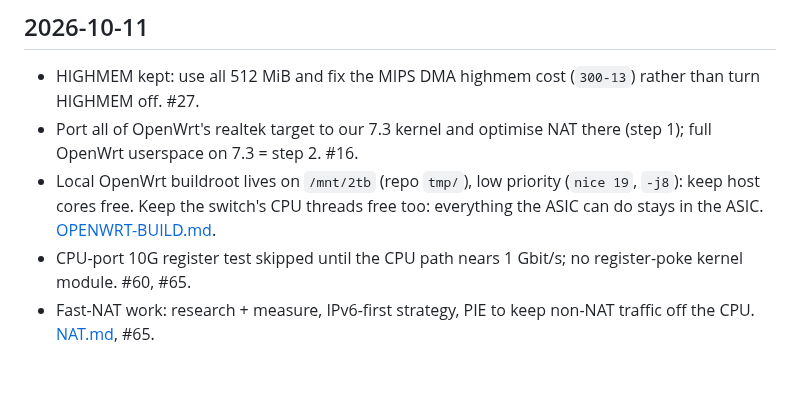
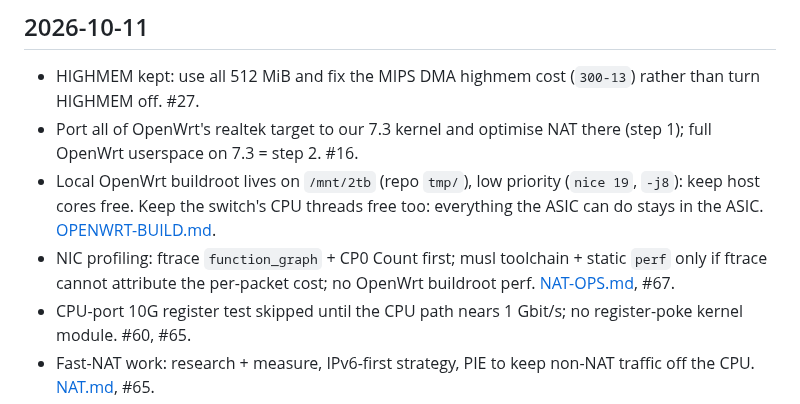
Before and after one commit to awto-au/awto-tl-st1008f, a Markdown page: docs/DECISIONS.md, the part around the change. Rendered like a GitHub page; blank space fills up the shorter version.

Commit message:
docs/DECISIONS: NIC profiling via ftrace first (#67)
Co-Authored-By: Claude Opus 5.5 <noreply@anthropic.com>

```diff
--- a/docs/DECISIONS.md
+++ b/docs/DECISIONS.md
@@ -40,6 +40,7 @@ Index of owner decisions, newest first. One line each: date (AEDT), decision, li
 - HIGHMEM kept: use all 512 MiB and fix the MIPS DMA highmem cost (`300-13`) rather than turn HIGHMEM off. #27.
 - Port all of OpenWrt's realtek target to our 7.3 kernel and optimise NAT there (step 1); full OpenWrt userspace on 7.3 = step 2. #16.
 - Local OpenWrt buildroot lives on `/mnt/2tb` (repo `tmp/`), low priority (`nice 19`, `-j8`): keep host cores free. Keep the switch's CPU threads free too: everything the ASIC can do stays in the ASIC. [OPENWRT-BUILD.md](OPENWRT-BUILD.md).
+- NIC profiling: ftrace `function_graph` + CP0 Count first; musl toolchain + static `perf` only if ftrace cannot attribute the per-packet cost; no OpenWrt buildroot perf. [NAT-OPS.md](NAT-OPS.md), #67.
 - CPU-port 10G register test skipped until the CPU path nears 1 Gbit/s; no register-poke kernel module. #60, #65.
 - Fast-NAT work: research + measure, IPv6-first strategy, PIE to keep non-NAT traffic off the CPU. [NAT.md](NAT.md), #65.
 - Mode switch reverse-engineered from vendor `rtk.ko` and made permanent in U-Boot and Linux (`300-06`); our test is not the reference. #64.
```
